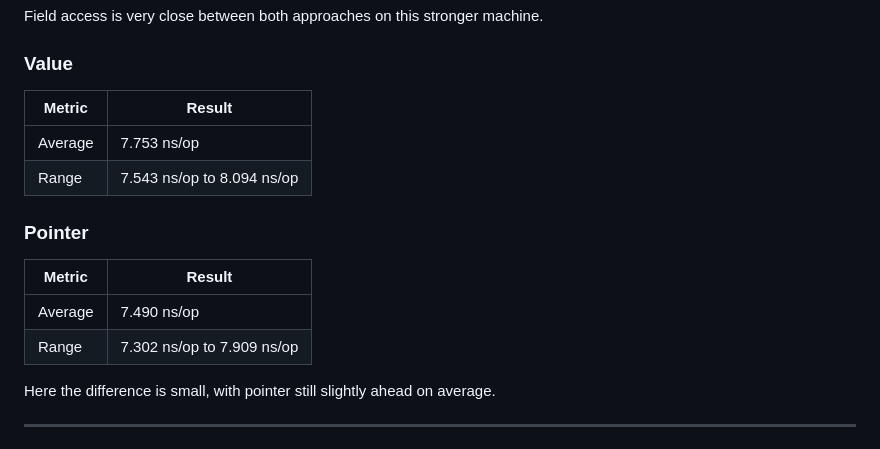
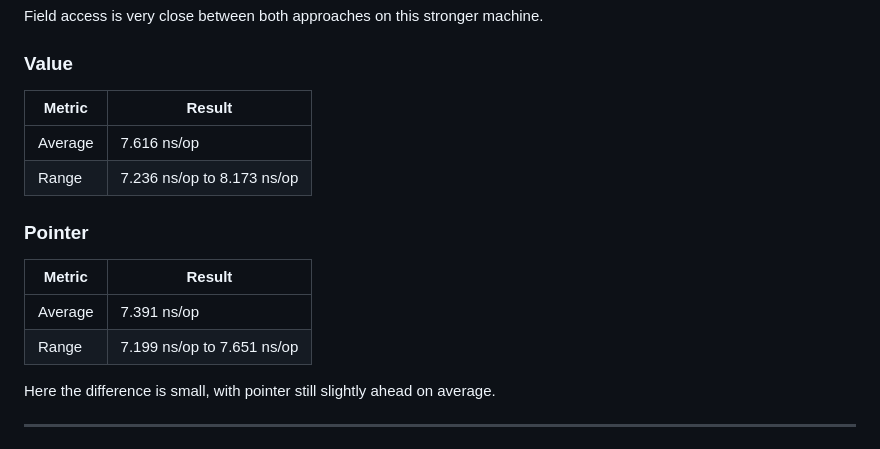
Before and after one commit to gabriel-logan/twitch-ai-bot, a Markdown page: internal/ws/client_benchmark_test.md, the part around one of its changes. Rendered like a GitHub page.

```diff
--- a/internal/ws/client_benchmark_test.md
+++ b/internal/ws/client_benchmark_test.md
@@ -188,17 +198,17 @@ Field access is very close between both approaches on this stronger machine.
 
 ### Value
 
-| Metric | Result |
-|---|---|
-| Average | 7.753 ns/op |
-| Range | 7.543 ns/op to 8.094 ns/op |
+| Metric  | Result                     |
+| ------- | -------------------------- |
+| Average | 7.616 ns/op                |
+| Range   | 7.236 ns/op to 8.173 ns/op |
 
 ### Pointer
 
-| Metric | Result |
-|---|---|
-| Average | 7.490 ns/op |
-| Range | 7.302 ns/op to 7.909 ns/op |
+| Metric  | Result                     |
+| ------- | -------------------------- |
+| Average | 7.391 ns/op                |
+| Range   | 7.199 ns/op to 7.651 ns/op |
 
 Here the difference is small, with pointer still slightly ahead on average.
 
```
Also changed, not shown: other parts of internal/ws/client_benchmark_test.md (+79 -67 lines).
